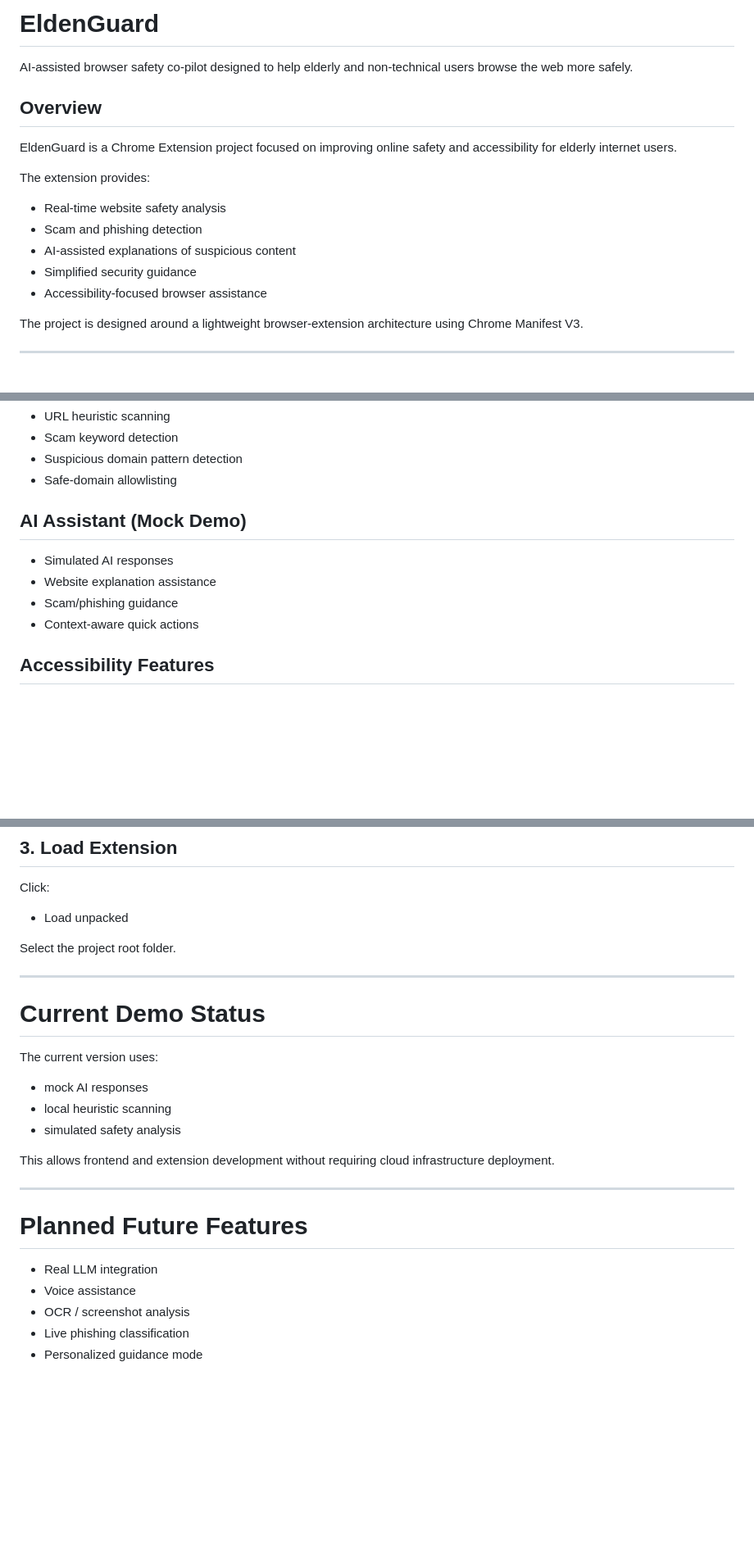
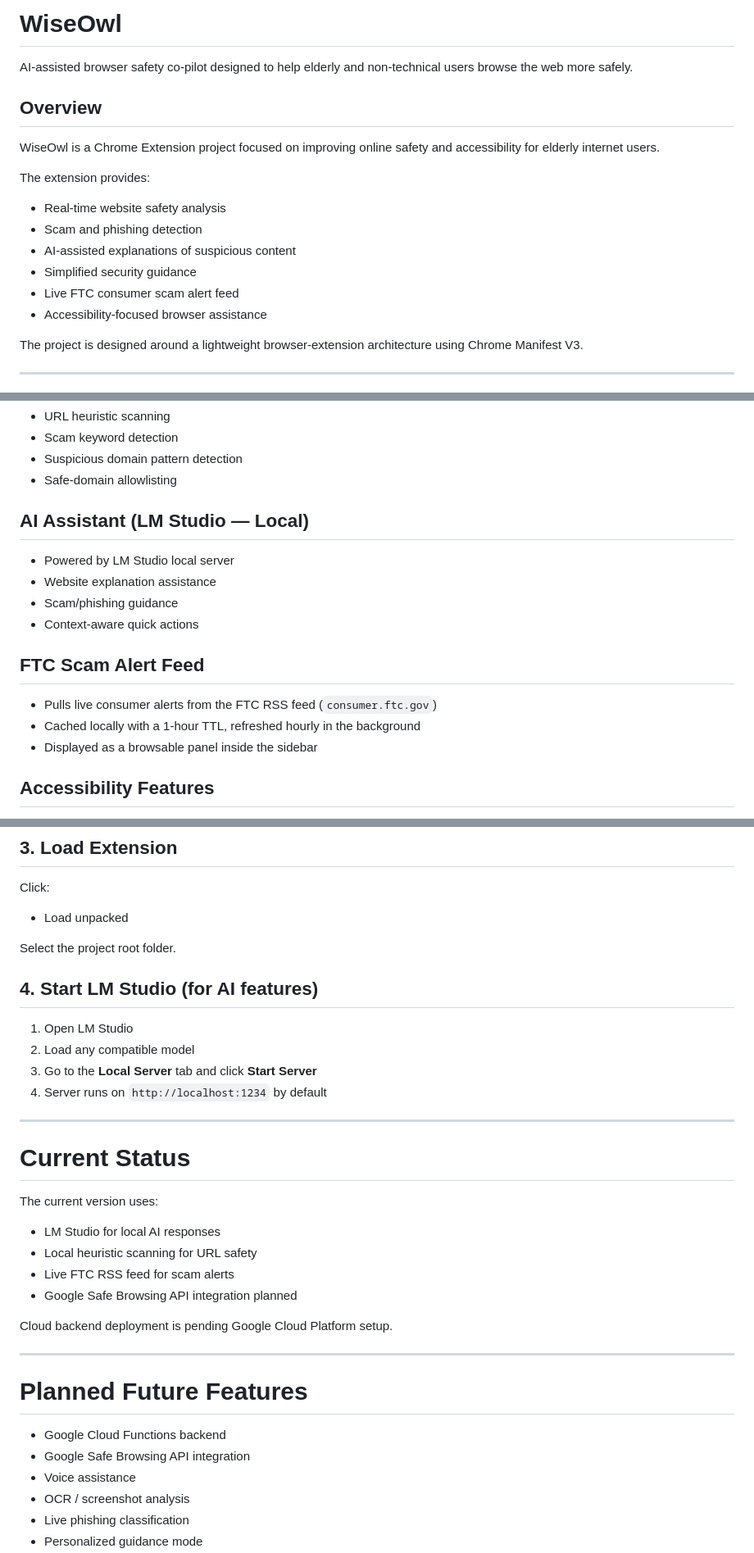
Before and after one commit to isnakie/eldenguard-extension, a Markdown page: README.md, 3 parts joined by grey strips. Shown at 82% size. Rendered like a GitHub page; blank space fills up the shorter version.

```diff
--- a/README.md
+++ b/README.md
@@ -1,16 +1,17 @@
-# EldenGuard
+# WiseOwl
 
 AI-assisted browser safety co-pilot designed to help elderly and non-technical users browse the web more safely.
 
 ## Overview
 
-EldenGuard is a Chrome Extension project focused on improving online safety and accessibility for elderly internet users.
+WiseOwl is a Chrome Extension project focused on improving online safety and accessibility for elderly internet users.
 
 The extension provides:
 - Real-time website safety analysis
 - Scam and phishing detection
 - AI-assisted explanations of suspicious content
 - Simplified security guidance
+- Live FTC consumer scam alert feed
 - Accessibility-focused browser assistance
 
 The project is designed around a lightweight browser-extension architecture using Chrome Manifest V3.
@@ -30,11 +31,16 @@ The project is designed around a lightweight browser-extension architecture usin
 - Suspicious domain pattern detection
 - Safe-domain allowlisting
 
-## AI Assistant (Mock Demo)
-- Simulated AI responses
+## AI Assistant (LM Studio — Local)
+- Powered by LM Studio local server
 - Website explanation assistance
 - Scam/phishing guidance
 - Context-aware quick actions
+
+## FTC Scam Alert Feed
+- Pulls live consumer alerts from the FTC RSS feed (`consumer.ftc.gov`)
+- Cached locally with a 1-hour TTL, refreshed hourly in the background
+- Displayed as a browsable panel inside the sidebar
 
 ## Accessibility Features
 - Large readable interface
@@ -144,22 +156,31 @@ Click:
 
 Select the project root folder.
 
+## 4. Start LM Studio (for AI features)
+
+1. Open LM Studio
+2. Load any compatible model
+3. Go to the **Local Server** tab and click **Start Server**
+4. Server runs on `http://localhost:1234` by default
+
 ---
 
-# Current Demo Status
+# Current Status
 
 The current version uses:
-- mock AI responses
-- local heuristic scanning
-- simulated safety analysis
+- LM Studio for local AI responses
+- Local heuristic scanning for URL safety
+- Live FTC RSS feed for scam alerts
+- Google Safe Browsing API integration planned
 
-This allows frontend and extension development without requiring cloud infrastructure deployment.
+Cloud backend deployment is pending Google Cloud Platform setup.
 
 ---
 
 # Planned Future Features
 
-- Real LLM integration
+- Google Cloud Functions backend
+- Google Safe Browsing API integration
 - Voice assistance
 - OCR / screenshot analysis
 - Live phishing classification
```
Also changed, not shown: other parts of README.md (+16 -9 lines).
